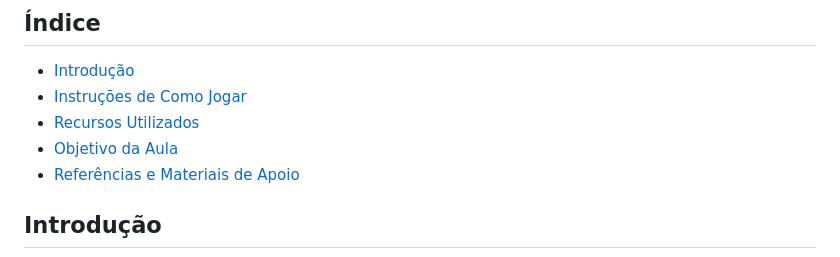
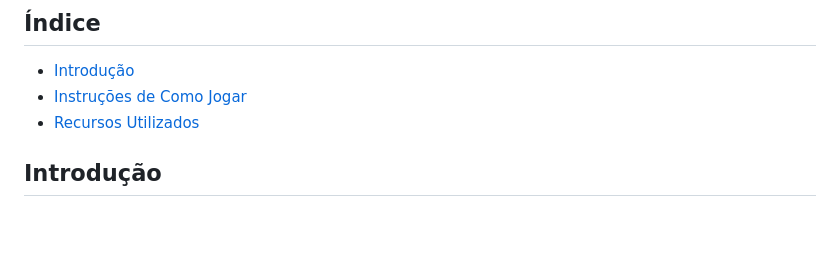
Before and after one commit to Nobulipster/jogo-das-pocoes, a Markdown page: README.md, the part around the change. GitHub-like rendering; blank space fills up the shorter version.

Commit message:
fix readme 2

```diff
--- a/README.md
+++ b/README.md
@@ -5,8 +5,6 @@
 * [Introdução](#introdução)
 * [Instruções de Como Jogar](#instruções-de-como-jogar)
 * [Recursos Utilizados](#recursos-utilizados)
-* [Objetivo da Aula](#objetivo-da-aula)
-* [Referências e Materiais de Apoio](#referências-e-materiais-de-apoio)
 
 ## Introdução
 
```
